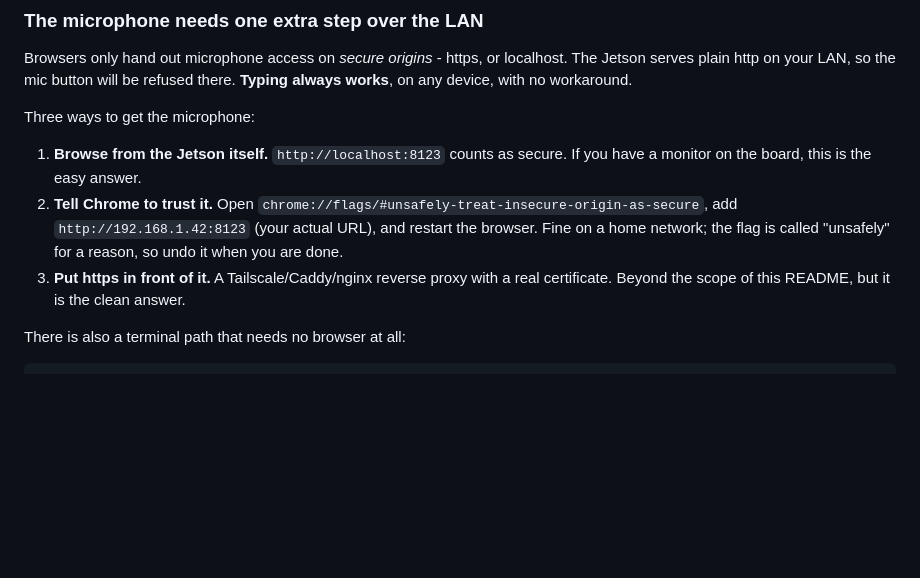
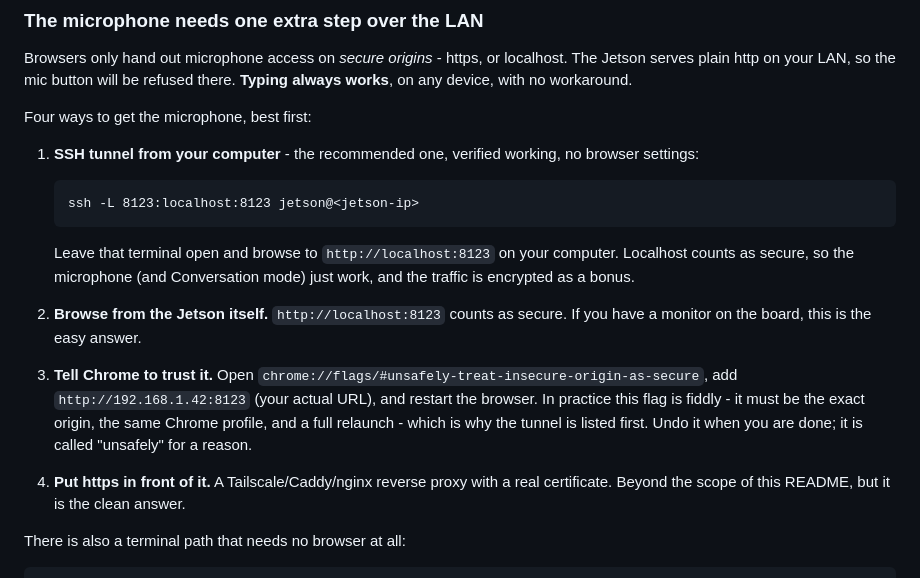
Before and after one commit to dwain-barnes/jetson-voice-assistant, a Markdown page: README.md, the part around the change. Rendered like a GitHub page; blank space fills up the shorter version.

Commit message:
Recommend an SSH tunnel for microphone access over the LAN
The chrome flag route proved fiddly in practice; a plain
ssh -L 8123:localhost:8123 makes the page a secure origin with no
browser settings at all. Verified working.

Co-Authored-By: Claude Fable 5 <noreply@anthropic.com>

````diff
--- a/README.md
+++ b/README.md
@@ -185,14 +185,24 @@ Browsers only hand out microphone access on *secure origins* - https, or localho
 plain http on your LAN, so the mic button will be refused there. **Typing always works**, on any
 device, with no workaround.
 
-Three ways to get the microphone:
+Four ways to get the microphone, best first:
 
-1. **Browse from the Jetson itself.** `http://localhost:8123` counts as secure. If you have a monitor
+1. **SSH tunnel from your computer** - the recommended one, verified working, no browser settings:
+
+   ```
+   ssh -L 8123:localhost:8123 jetson@<jetson-ip>
+   ```
+
+   Leave that terminal open and browse to `http://localhost:8123` on your computer. Localhost counts
+   as secure, so the microphone (and Conversation mode) just work, and the traffic is encrypted as a
+   bonus.
+2. **Browse from the Jetson itself.** `http://localhost:8123` counts as secure. If you have a monitor
    on the board, this is the easy answer.
-2. **Tell Chrome to trust it.** Open `chrome://flags/#unsafely-treat-insecure-origin-as-secure`, add
-   `http://192.168.1.42:8123` (your actual URL), and restart the browser. Fine on a home network;
-   the flag is called "unsafely" for a reason, so undo it when you are done.
-3. **Put https in front of it.** A Tailscale/Caddy/nginx reverse proxy with a real certificate.
+3. **Tell Chrome to trust it.** Open `chrome://flags/#unsafely-treat-insecure-origin-as-secure`, add
+   `http://192.168.1.42:8123` (your actual URL), and restart the browser. In practice this flag is
+   fiddly - it must be the exact origin, the same Chrome profile, and a full relaunch - which is why
+   the tunnel is listed first. Undo it when you are done; it is called "unsafely" for a reason.
+4. **Put https in front of it.** A Tailscale/Caddy/nginx reverse proxy with a real certificate.
    Beyond the scope of this README, but it is the clean answer.
 
 There is also a terminal path that needs no browser at all:
````
